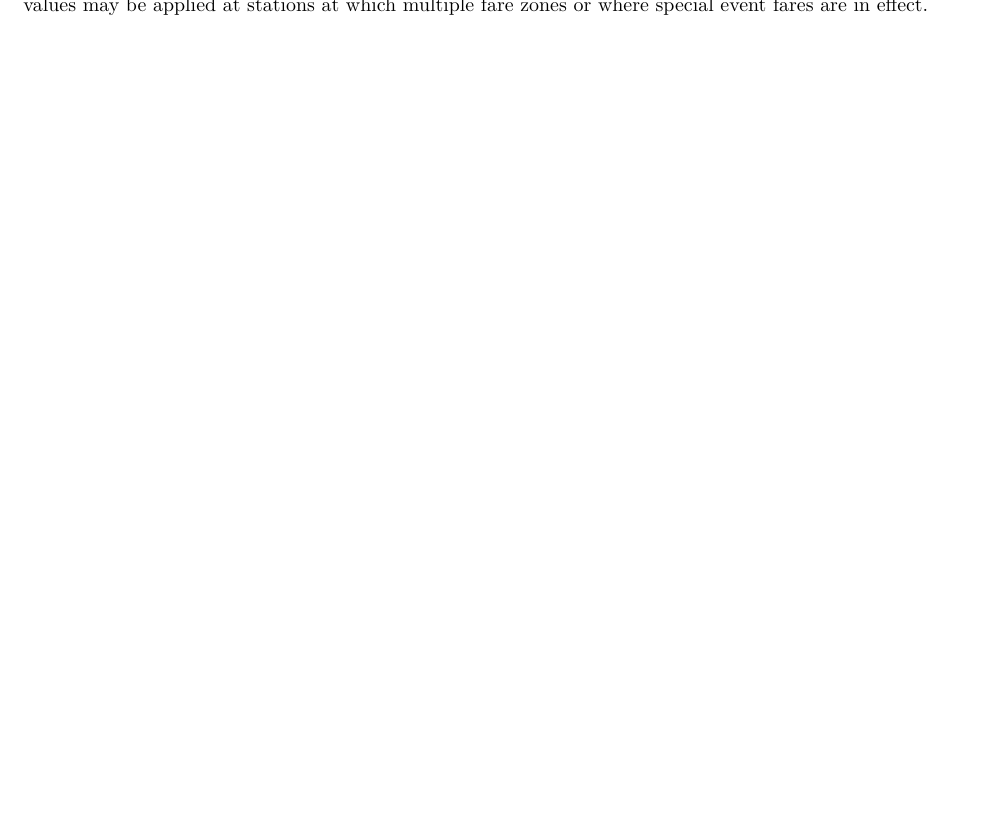
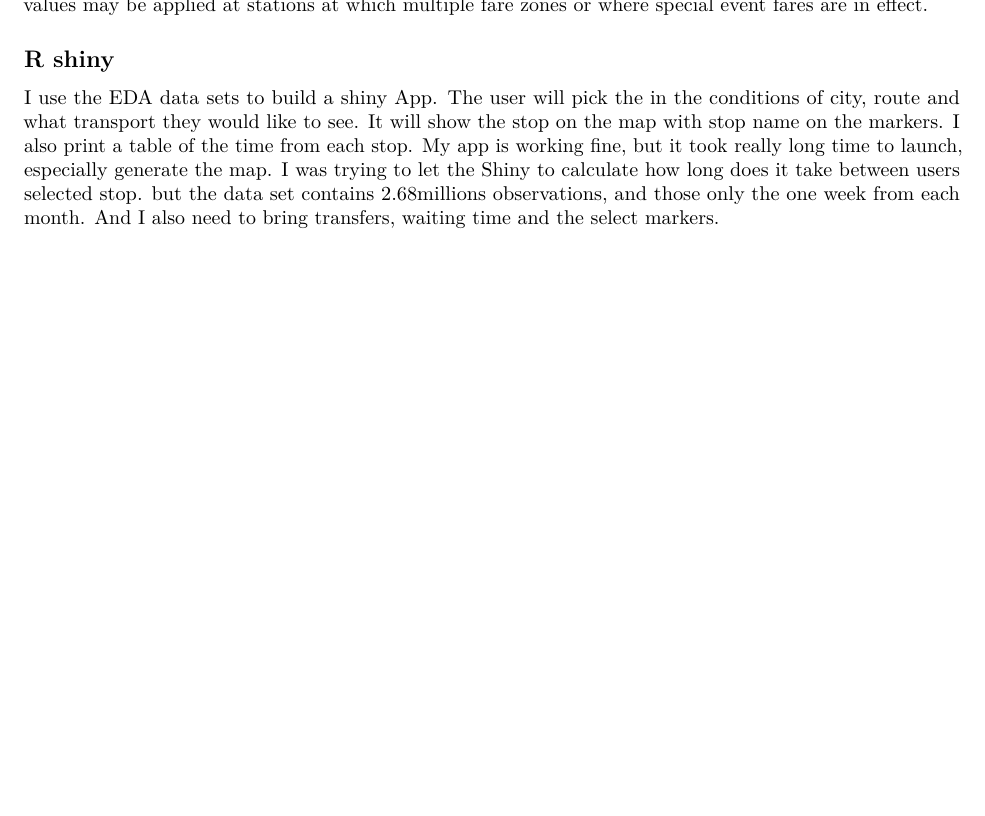
Before and after one commit to HLDarmstrong/MA-615-Final-Project, an R Markdown document (MBTA_EDA.Rmd): part of page 2 of 2, cut so that both start at the same text, the shorter picture padded with empty space. Rendered offline with R 4.5, knitr and Pandoc, then LaTeX, with nearby package versions; some code elsewhere in the file could not run offline.

Commit message:
Update MBTA_EDA.Rmd

````diff
--- a/MBTA_EDA.Rmd
+++ b/MBTA_EDA.Rmd
@@ -119,3 +119,8 @@ ggplot(data = subset(data, zone_id %in% zone_id_sample))+
 
 ```
 Populated with Commuter Rail fare zone information at Commuter Rail stations and stops. Special values may be applied at stations at which multiple fare zones or where special event fares are in effect.
+
+
+## R shiny
+I use the EDA data sets to build a shiny App. The user will pick the in the conditions of city, route and what transport they would like to see. It will show the stop on the map with stop name on the markers. I also print a table of the time from each stop. My app is working fine, but it took really long time to launch, especially generate the map.
+I was trying to let the Shiny to calculate how long does it take between users selected stop. but the data set contains 2.68millions observations, and those only the one week from each month. And I also need to bring transfers, waiting time and the select markers.
````
